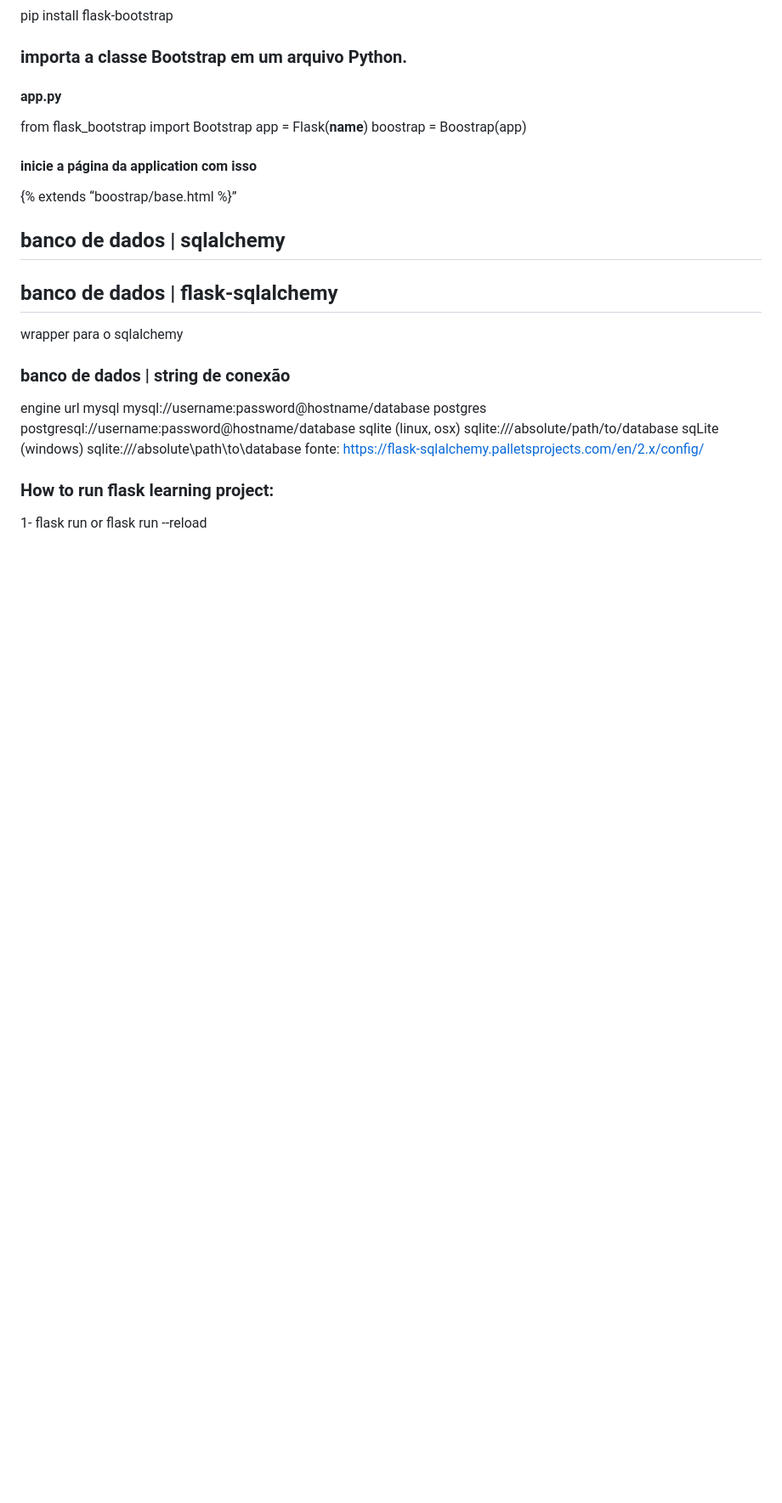
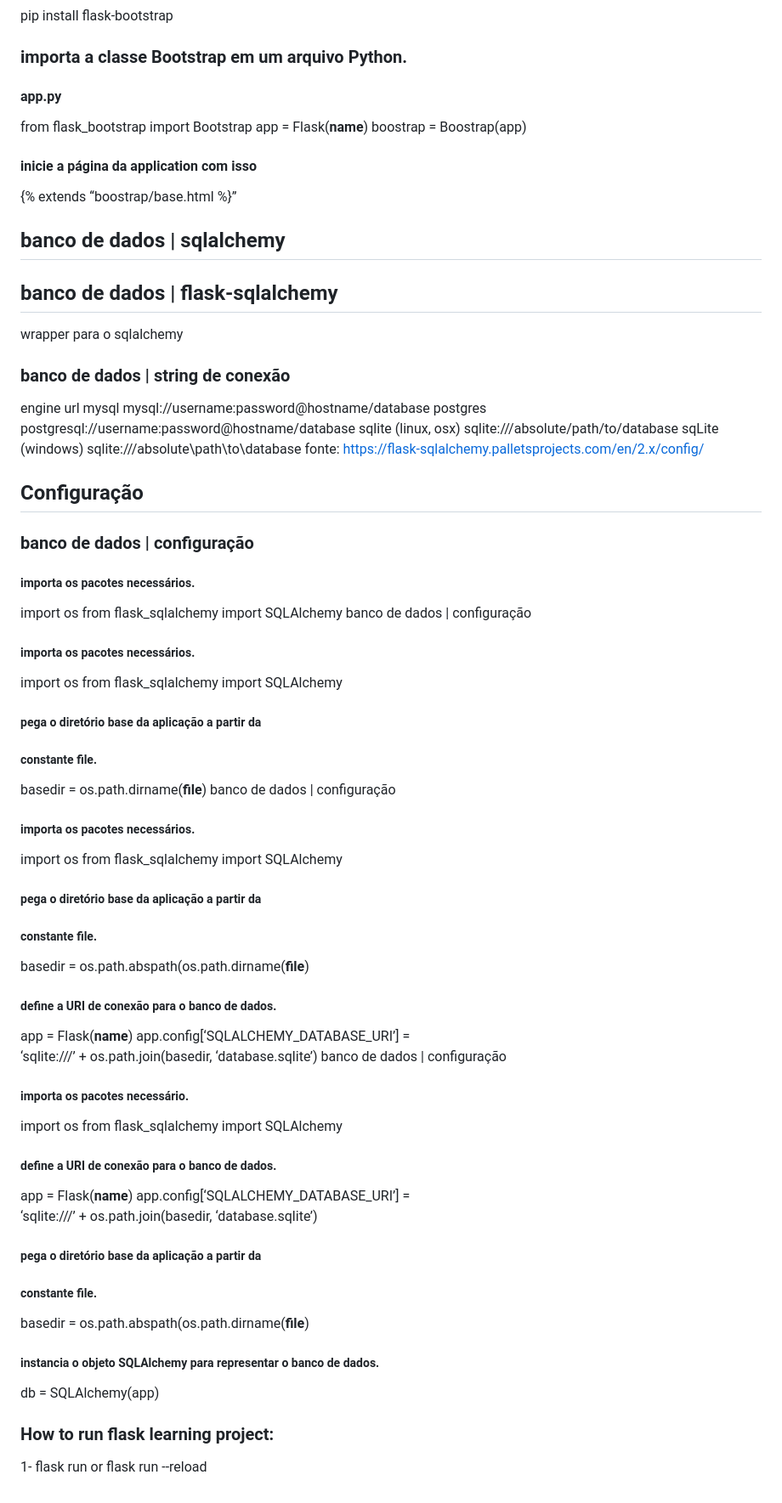
Before and after one commit to adintelti/mypythonprojects, a Markdown page: README.md, the part around the change. Shown: that part at 85% size. GitHub-like rendering; blank space fills up the shorter version.

```diff
--- a/README.md
+++ b/README.md
@@ -137,6 +137,43 @@ sqlite (linux, osx) sqlite:///absolute/path/to/database
 sqLite (windows) sqlite:///absolute\path\to\database
 fonte: https://flask-sqlalchemy.palletsprojects.com/en/2.x/config/
 
+## Configuração
+
+### banco de dados | configuração
+##### importa os pacotes necessários.
+import os
+from flask_sqlalchemy import SQLAlchemy
+banco de dados | configuração
+##### importa os pacotes necessários.
+import os
+from flask_sqlalchemy import SQLAlchemy
+##### pega o diretório base da aplicação a partir da
+##### constante __file__.
+basedir = os.path.dirname(__file__)
+banco de dados | configuração
+##### importa os pacotes necessários.
+import os
+from flask_sqlalchemy import SQLAlchemy
+##### pega o diretório base da aplicação a partir da
+##### constante __file__.
+basedir = os.path.abspath(os.path.dirname(__file__)
+##### define a URI de conexão para o banco de dados.
+app = Flask(__name__)
+app.config[‘SQLALCHEMY_DATABASE_URI’] =\
+‘sqlite:///’ + os.path.join(basedir, ‘database.sqlite’)
+banco de dados | configuração
+##### importa os pacotes necessário.
+import os
+from flask_sqlalchemy import SQLAlchemy
+##### define a URI de conexão para o banco de dados.
+app = Flask(__name__)
+app.config[‘SQLALCHEMY_DATABASE_URI’] =\
+‘sqlite:///’ + os.path.join(basedir, ‘database.sqlite’)
+##### pega o diretório base da aplicação a partir da
+##### constante __file__.
+basedir = os.path.abspath(os.path.dirname(__file__)
+##### instancia o objeto SQLAlchemy para representar o banco de dados.
+db = SQLAlchemy(app)
 
 ### How to run flask learning project:
 1- flask run or flask run --reload
```
